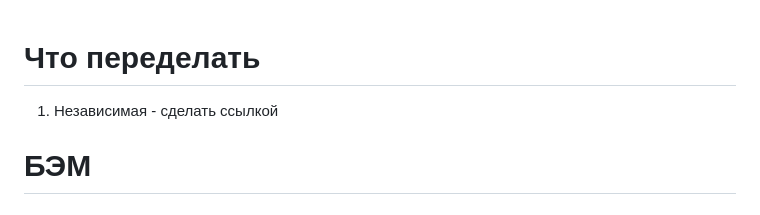
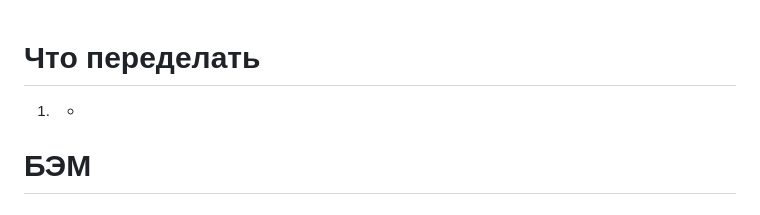
Before and after one commit to rOman4ike/rabota, a Markdown page: Конвенции/BEM.md, the part around one of its changes. Drawn GitHub-style.

```diff
--- a/Конвенции/BEM.md
+++ b/Конвенции/BEM.md
@@ -1,5 +1,5 @@
 # Что переделать
-  1. Независимая - сделать ссылкой
+  1. -
 
 # БЭМ
 
```
Also changed, not shown: other parts of Конвенции/BEM.md (+3 -3 lines).
